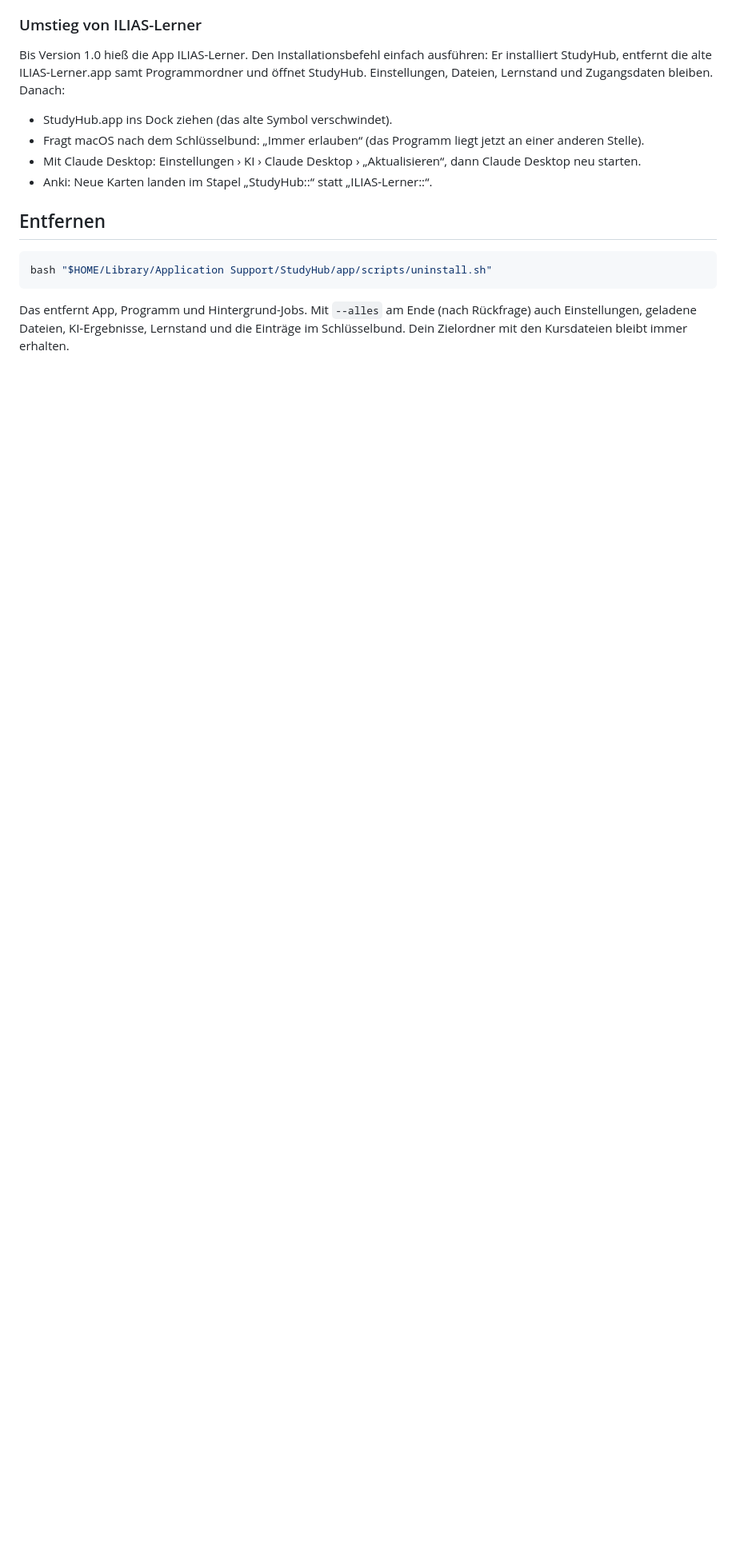
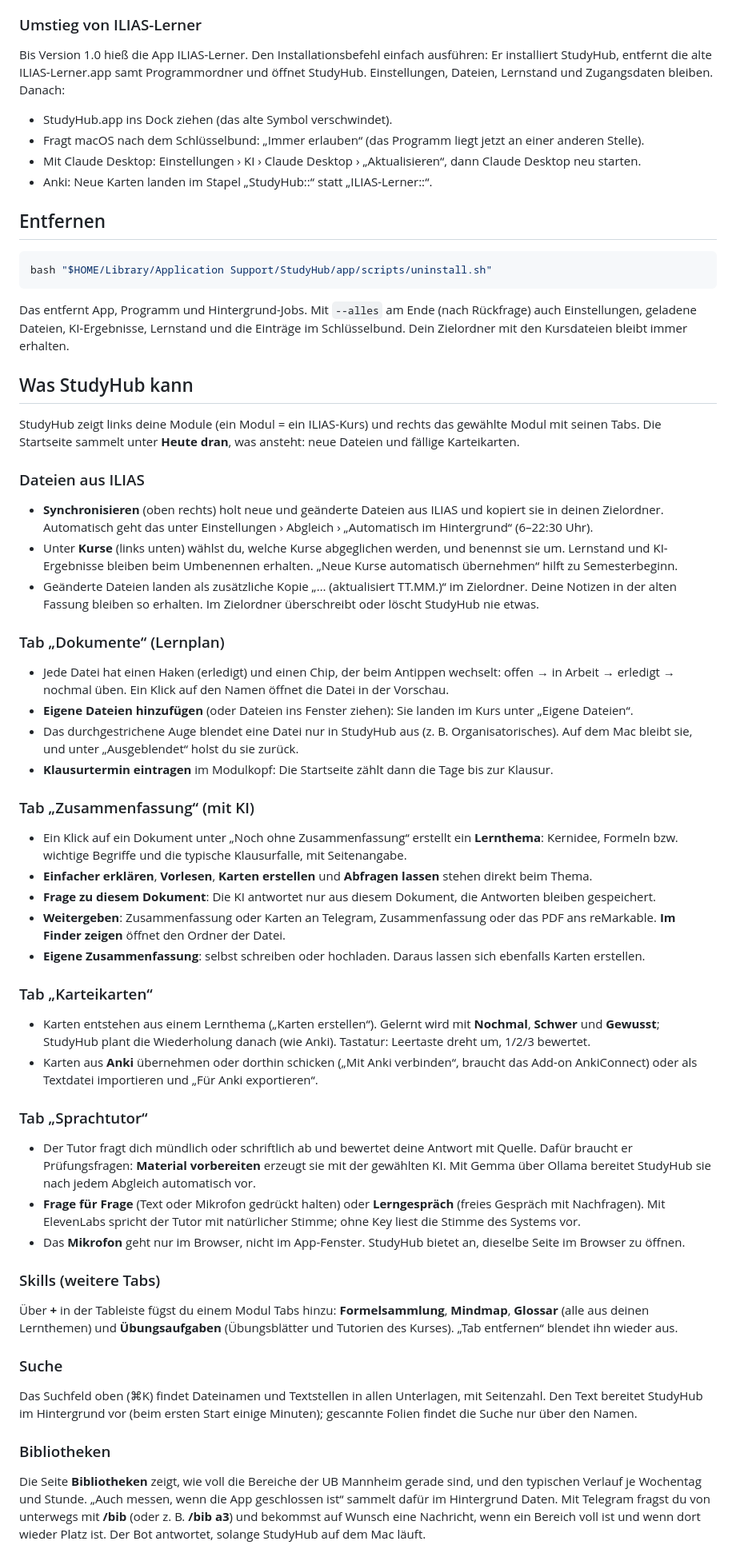
Before and after one commit to piwi-cell/StudyHub, a Markdown page: docs/anleitung.md, the part around one of its changes. Shown at 80% size. GitHub-like rendering; blank space fills up the shorter version.

Commit message:
Anleitung: Abschnitt „Was StudyHub kann“
Erklärt Abgleich und Kurse, Lernplan im Tab Dokumente (Status, eigene
Dateien, Ausblenden, Klausurtermin), Lernthemen mit Fragen und
Weitergeben, Karteikarten mit Wiederholung und Anki, Sprachtutor (Mikrofon
nur im Browser), Skills, Suche, Bibliotheken mit /bib, Telegram,
reMarkable, GoodNotes und Claude als Lerncoach. Bezeichnungen wie in der App.

Co-Authored-By: Claude Opus 5.5 <noreply@anthropic.com>

```diff
--- a/docs/anleitung.md
+++ b/docs/anleitung.md
@@ -54,3 +54,62 @@ bash "$HOME/Library/Application Support/StudyHub/app/scripts/uninstall.sh"
 Das entfernt App, Programm und Hintergrund-Jobs. Mit `--alles` am Ende (nach Rückfrage) auch Einstellungen,
 geladene Dateien, KI-Ergebnisse, Lernstand und die Einträge im Schlüsselbund. Dein Zielordner mit den
 Kursdateien bleibt immer erhalten.
+
+## Was StudyHub kann
+
+StudyHub zeigt links deine Module (ein Modul = ein ILIAS-Kurs) und rechts das gewählte Modul mit seinen Tabs.
+Die Startseite sammelt unter **Heute dran**, was ansteht: neue Dateien und fällige Karteikarten.
+
+### Dateien aus ILIAS
+- **Synchronisieren** (oben rechts) holt neue und geänderte Dateien aus ILIAS und kopiert sie in deinen Zielordner.
+  Automatisch geht das unter Einstellungen › Abgleich › „Automatisch im Hintergrund“ (6–22:30 Uhr).
+- Unter **Kurse** (links unten) wählst du, welche Kurse abgeglichen werden, und benennst sie um. Lernstand und
+  KI-Ergebnisse bleiben beim Umbenennen erhalten. „Neue Kurse automatisch übernehmen“ hilft zu Semesterbeginn.
+- Geänderte Dateien landen als zusätzliche Kopie „… (aktualisiert TT.MM.)“ im Zielordner. Deine Notizen in der
+  alten Fassung bleiben so erhalten. Im Zielordner überschreibt oder löscht StudyHub nie etwas.
+
+### Tab „Dokumente“ (Lernplan)
+- Jede Datei hat einen Haken (erledigt) und einen Chip, der beim Antippen wechselt: offen → in Arbeit → erledigt
+  → nochmal üben. Ein Klick auf den Namen öffnet die Datei in der Vorschau.
+- **Eigene Dateien hinzufügen** (oder Dateien ins Fenster ziehen): Sie landen im Kurs unter „Eigene Dateien“.
+- Das durchgestrichene Auge blendet eine Datei nur in StudyHub aus (z. B. Organisatorisches). Auf dem Mac bleibt sie, und unter
+  „Ausgeblendet“ holst du sie zurück.
+- **Klausurtermin eintragen** im Modulkopf: Die Startseite zählt dann die Tage bis zur Klausur.
+
+### Tab „Zusammenfassung“ (mit KI)
+- Ein Klick auf ein Dokument unter „Noch ohne Zusammenfassung“ erstellt ein **Lernthema**: Kernidee, Formeln
+  bzw. wichtige Begriffe und die typische Klausurfalle, mit Seitenangabe.
+- **Einfacher erklären**, **Vorlesen**, **Karten erstellen** und **Abfragen lassen** stehen direkt beim Thema.
+- **Frage zu diesem Dokument**: Die KI antwortet nur aus diesem Dokument, die Antworten bleiben gespeichert.
+- **Weitergeben**: Zusammenfassung oder Karten an Telegram, Zusammenfassung oder das PDF ans reMarkable.
+  **Im Finder zeigen** öffnet den Ordner der Datei.
+- **Eigene Zusammenfassung**: selbst schreiben oder hochladen. Daraus lassen sich ebenfalls Karten erstellen.
+
+### Tab „Karteikarten“
+- Karten entstehen aus einem Lernthema („Karten erstellen“). Gelernt wird mit **Nochmal**, **Schwer** und
+  **Gewusst**; StudyHub plant die Wiederholung danach (wie Anki). Tastatur: Leertaste dreht um, 1/2/3 bewertet.
+- Karten aus **Anki** übernehmen oder dorthin schicken („Mit Anki verbinden“, braucht das Add-on AnkiConnect)
+  oder als Textdatei importieren und „Für Anki exportieren“.
+
+### Tab „Sprachtutor“
+- Der Tutor fragt dich mündlich oder schriftlich ab und bewertet deine Antwort mit Quelle. Dafür braucht er
+  Prüfungsfragen: **Material vorbereiten** erzeugt sie mit der gewählten KI. Mit Gemma über Ollama bereitet
+  StudyHub sie nach jedem Abgleich automatisch vor.
+- **Frage für Frage** (Text oder Mikrofon gedrückt halten) oder **Lerngespräch** (freies Gespräch mit Nachfragen).
+  Mit ElevenLabs spricht der Tutor mit natürlicher Stimme; ohne Key liest die Stimme des Systems vor.
+- Das **Mikrofon** geht nur im Browser, nicht im App-Fenster. StudyHub bietet an, dieselbe Seite im Browser zu öffnen.
+
+### Skills (weitere Tabs)
+Über **+** in der Tableiste fügst du einem Modul Tabs hinzu: **Formelsammlung**, **Mindmap**, **Glossar** (alle aus
+deinen Lernthemen) und **Übungsaufgaben** (Übungsblätter und Tutorien des Kurses). „Tab entfernen“ blendet ihn wieder aus.
+
+### Suche
+Das Suchfeld oben (⌘K) findet Dateinamen und Textstellen in allen Unterlagen, mit Seitenzahl. Den Text bereitet
+StudyHub im Hintergrund vor (beim ersten Start einige Minuten); gescannte Folien findet die Suche nur über den Namen.
+
+### Bibliotheken
+Die Seite **Bibliotheken** zeigt, wie voll die Bereiche der UB Mannheim gerade sind, und den typischen Verlauf je
+Wochentag und Stunde. „Auch messen, wenn die App geschlossen ist“ sammelt dafür im Hintergrund Daten.
+Mit Telegram fragst du von unterwegs mit **/bib** (oder z. B. **/bib a3**) und bekommst auf Wunsch eine Nachricht,
+wenn ein Bereich voll ist und wenn dort wieder Platz ist. Der Bot antwortet, solange StudyHub auf dem Mac läuft.
+
```
Also changed, not shown: other parts of docs/anleitung.md (+8 -0 lines), ISSUES.md (+1 -1 lines), README.md (+1 -1 lines).
